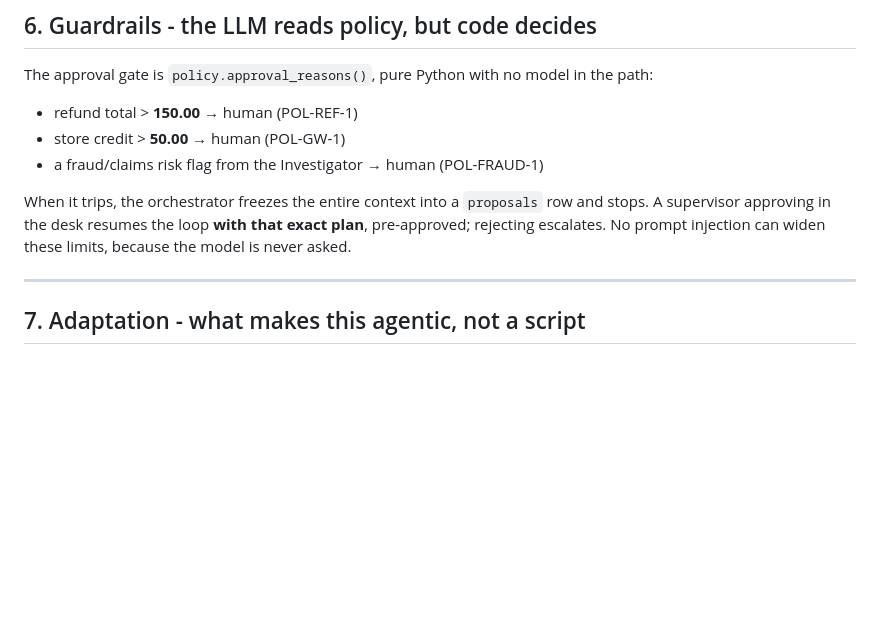
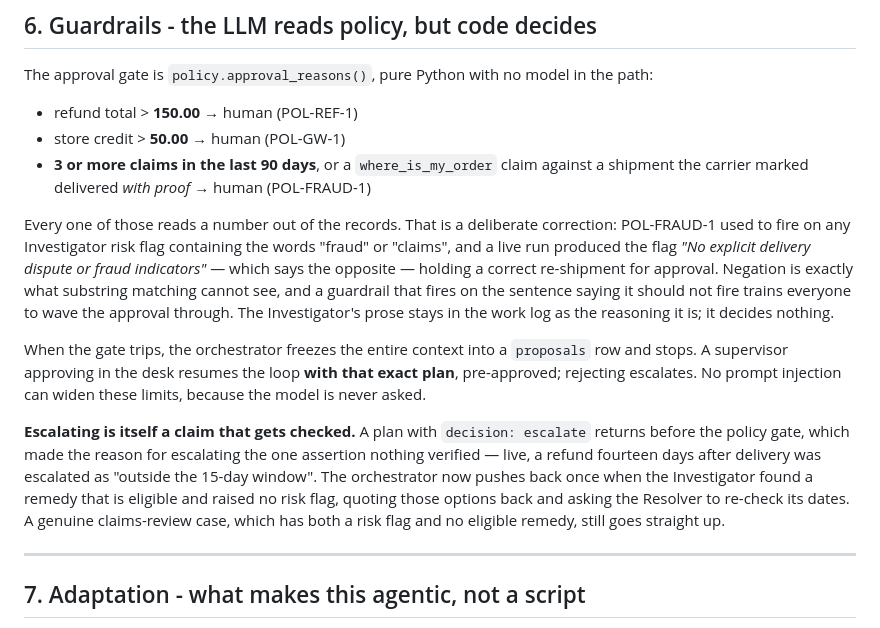
Before and after one commit to Parth-sarthidubey/Agentic_Customer_Resolution_CasePilot, a Markdown page: docs/ARCHITECTURE.md, the part around the change. Rendered like a GitHub page; blank space fills up the shorter version.

Commit message:
Document what the guardrails actually read, and that escalating is checked too

```diff
--- a/docs/ARCHITECTURE.md
+++ b/docs/ARCHITECTURE.md
@@ -232,11 +232,27 @@ The approval gate is `policy.approval_reasons()`, pure Python with no model in t
 
 - refund total > **150.00** → human (POL-REF-1)
 - store credit > **50.00** → human (POL-GW-1)
-- a fraud/claims risk flag from the Investigator → human (POL-FRAUD-1)
+- **3 or more claims in the last 90 days**, or a `where_is_my_order` claim against a shipment the
+  carrier marked delivered *with proof* → human (POL-FRAUD-1)
 
-When it trips, the orchestrator freezes the entire context into a `proposals` row and stops. A
+Every one of those reads a number out of the records. That is a deliberate correction: POL-FRAUD-1
+used to fire on any Investigator risk flag containing the words "fraud" or "claims", and a live run
+produced the flag *"No explicit delivery dispute or fraud indicators"* — which says the opposite —
+holding a correct re-shipment for approval. Negation is exactly what substring matching cannot see,
+and a guardrail that fires on the sentence saying it should not fire trains everyone to wave the
+approval through. The Investigator's prose stays in the work log as the reasoning it is; it decides
+nothing.
+
+When the gate trips, the orchestrator freezes the entire context into a `proposals` row and stops. A
 supervisor approving in the desk resumes the loop **with that exact plan**, pre-approved; rejecting
 escalates. No prompt injection can widen these limits, because the model is never asked.
+
+**Escalating is itself a claim that gets checked.** A plan with `decision: escalate` returns before
+the policy gate, which made the reason for escalating the one assertion nothing verified — live, a
+refund fourteen days after delivery was escalated as "outside the 15-day window". The orchestrator
+now pushes back once when the Investigator found a remedy that is eligible and raised no risk flag,
+quoting those options back and asking the Resolver to re-check its dates. A genuine claims-review
+case, which has both a risk flag and no eligible remedy, still goes straight up.
 
 ---
 
```
